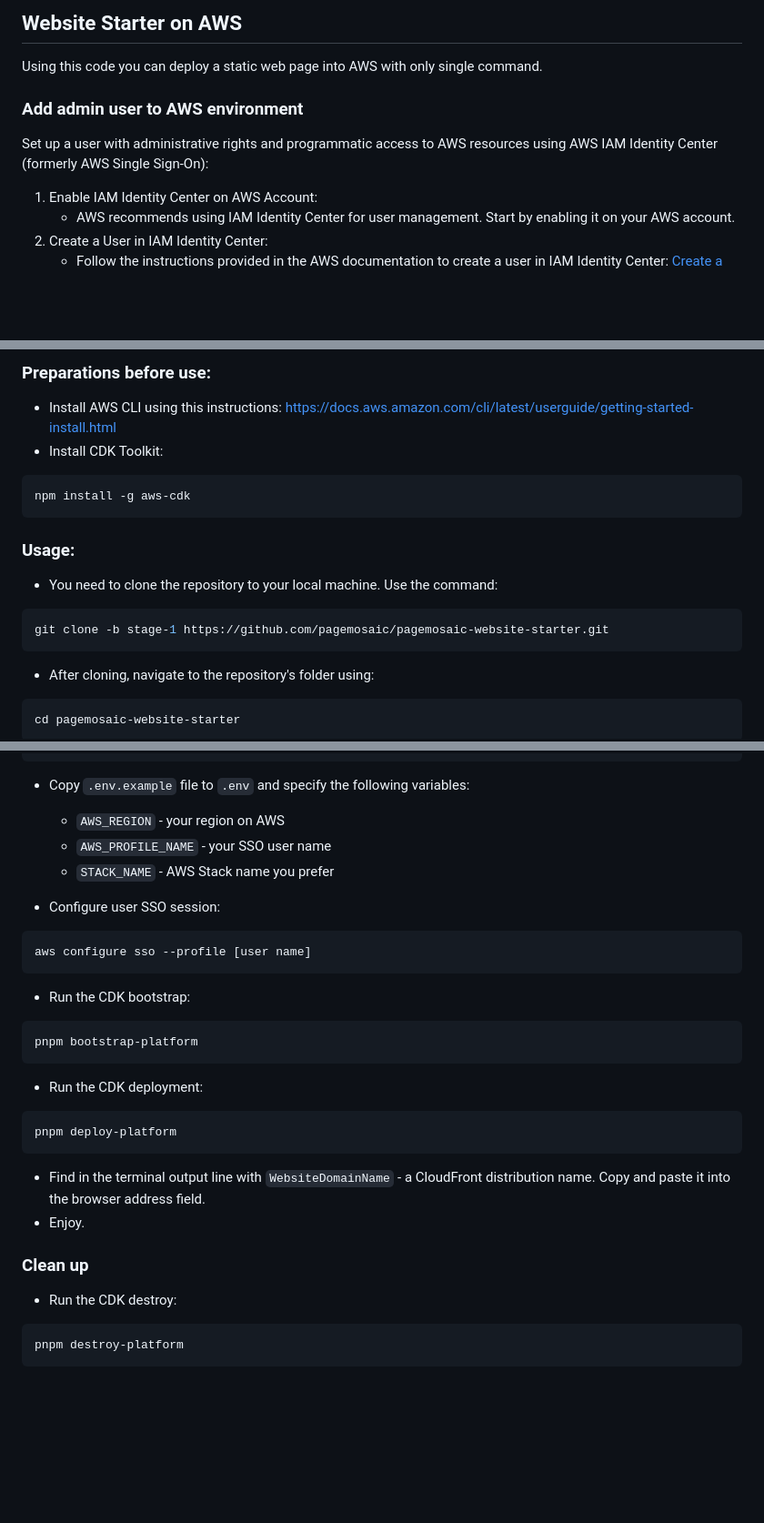
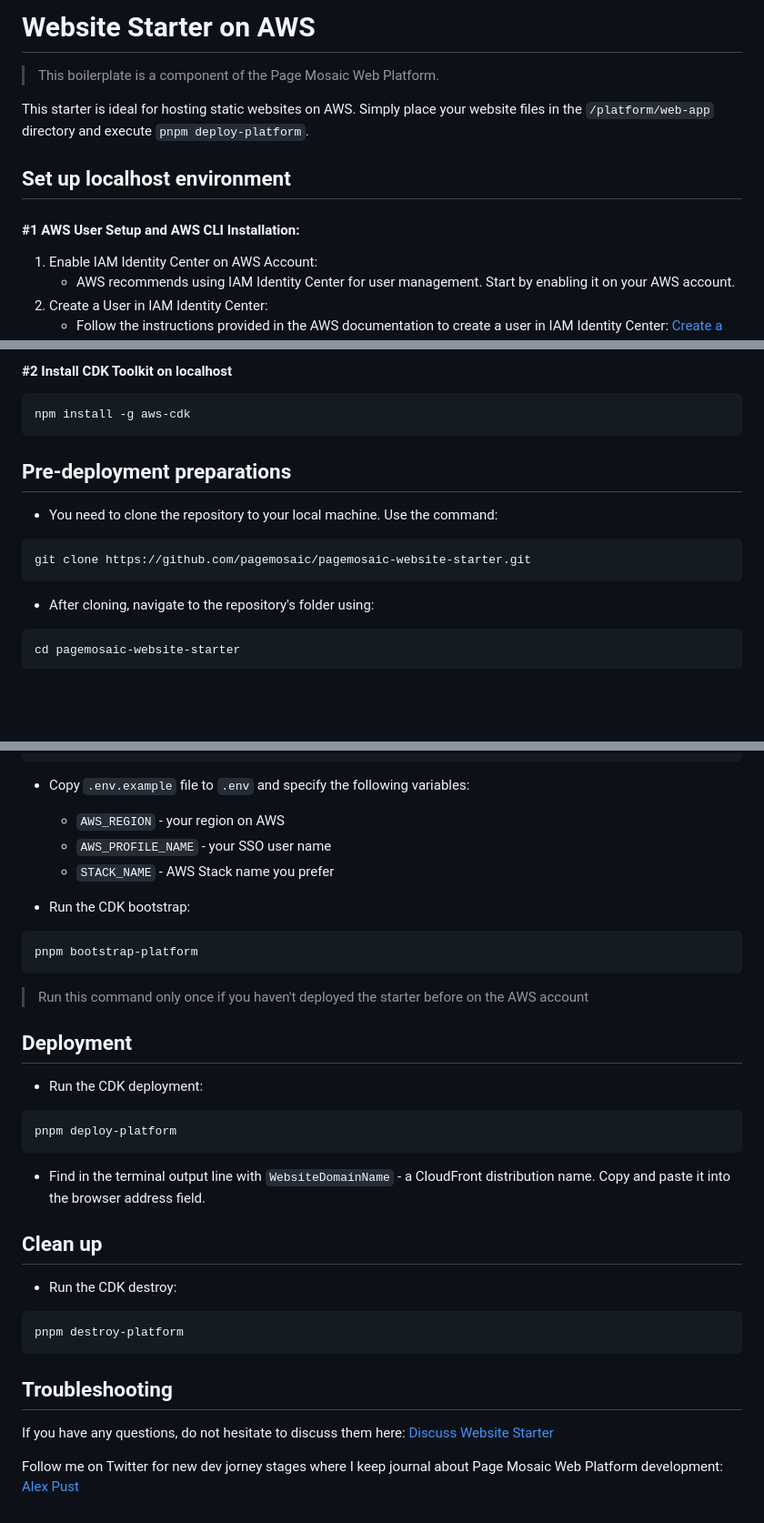
Before and after one commit to pagemosaic/pagemosaic-website-starter, a Markdown page: README.md, 3 parts joined by grey strips. Shown: that part at 91% size. Drawn GitHub-style; blank space fills up the shorter version.

````diff
--- a/README.md
+++ b/README.md
@@ -1,10 +1,13 @@
-## Website Starter on AWS
+# Website Starter on AWS
 
-Using this code you can deploy a static web page into AWS with only single command.
+> This boilerplate is a component of the Page Mosaic Web Platform.
 
-### Add admin user to AWS environment
+This starter is ideal for hosting static websites on AWS.
+Simply place your website files in the `/platform/web-app` directory and execute `pnpm deploy-platform`.
 
-Set up a user with administrative rights and programmatic access to AWS resources using AWS IAM Identity Center (formerly AWS Single Sign-On):
+## Set up localhost environment
+
+#### #1 AWS User Setup and AWS CLI Installation:
 
   1. Enable IAM Identity Center on AWS Account:
      * AWS recommends using IAM Identity Center for user management. Start by enabling it on your AWS account.
@@ -31,17 +48,13 @@ Set up a user with administrative rights and programmatic access to AWS resource
 
-
-### Preparations before use:
-
-* Install AWS CLI using this instructions: https://docs.aws.amazon.com/cli/latest/userguide/getting-started-install.html
-* Install CDK Toolkit:
+#### #2 Install CDK Toolkit on localhost
 ```shell
 npm install -g aws-cdk
 ```
 
-### Usage:
+## Pre-deployment preparations
 * You need to clone the repository to your local machine. Use the command:
 ```shell
-git clone -b stage-1 https://github.com/pagemosaic/pagemosaic-website-starter.git
+git clone https://github.com/pagemosaic/pagemosaic-website-starter.git
 ```
 
 * After cloning, navigate to the repository's folder using:
@@ -59,15 +72,13 @@ pnpm install
   * `AWS_PROFILE_NAME` - your SSO user name
   * `STACK_NAME` - AWS Stack name you prefer
 
-* Configure user SSO session:
-```shell
-aws configure sso --profile [user name]
-```
-
 * Run the CDK bootstrap:
 ```shell
 pnpm bootstrap-platform
 ```
+> Run this command only once if you haven't deployed the starter before on the AWS account
+
+## Deployment
 
 * Run the CDK deployment:
 ```shell
@@ -75,12 +86,17 @@ pnpm deploy-platform
 ```
 
 * Find in the terminal output line with `WebsiteDomainName` - a CloudFront distribution name. Copy and paste it into the browser address field.
-* Enjoy.
 
 
-### Clean up
+## Clean up
 
 * Run the CDK destroy:
 ```shell
 pnpm destroy-platform
 ```
+
+## Troubleshooting
+
+If you have any questions, do not hesitate to discuss them here: [Discuss Website Starter](https://github.com/orgs/pagemosaic/discussions/categories/website-starter)
+
+Follow me on Twitter for new dev jorney stages where I keep journal about Page Mosaic Web Platform development: [Alex Pust](https://twitter.com/alex_pustovalov)
````
Also changed, not shown: other parts of README.md (+17 -3 lines).
